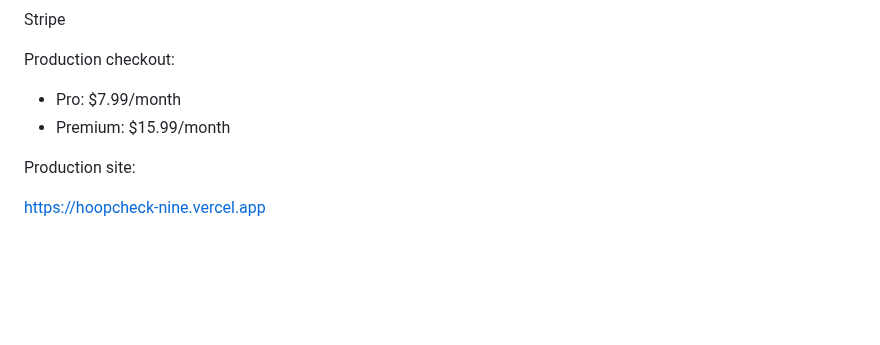
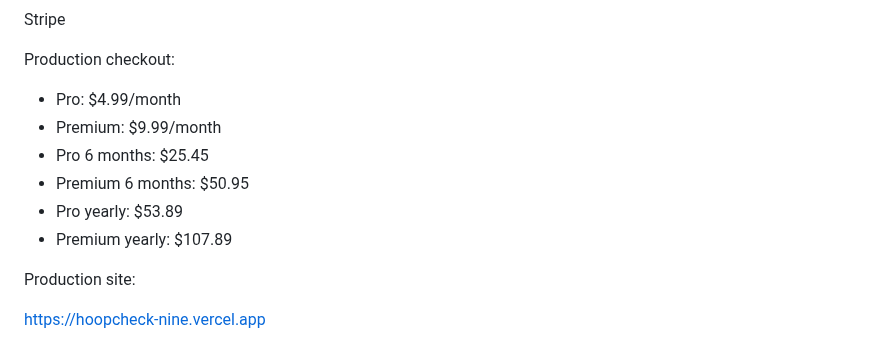
Before and after one commit to jacoriejay-afk/Hoopcheck, a Markdown page: app/README.md, the part around the change. Rendered like a GitHub page; blank space fills up the shorter version.

Commit message:
Update documented HoopCheck membership pricing

```diff
--- a/app/README.md
+++ b/app/README.md
@@ -50,8 +50,12 @@ Stripe
 
 Production checkout:
 
-* Pro: $7.99/month
-* Premium: $15.99/month
+* Pro: $4.99/month
+* Premium: $9.99/month
+* Pro 6 months: $25.45
+* Premium 6 months: $50.95
+* Pro yearly: $53.89
+* Premium yearly: $107.89
 
 Production site:
 
```
